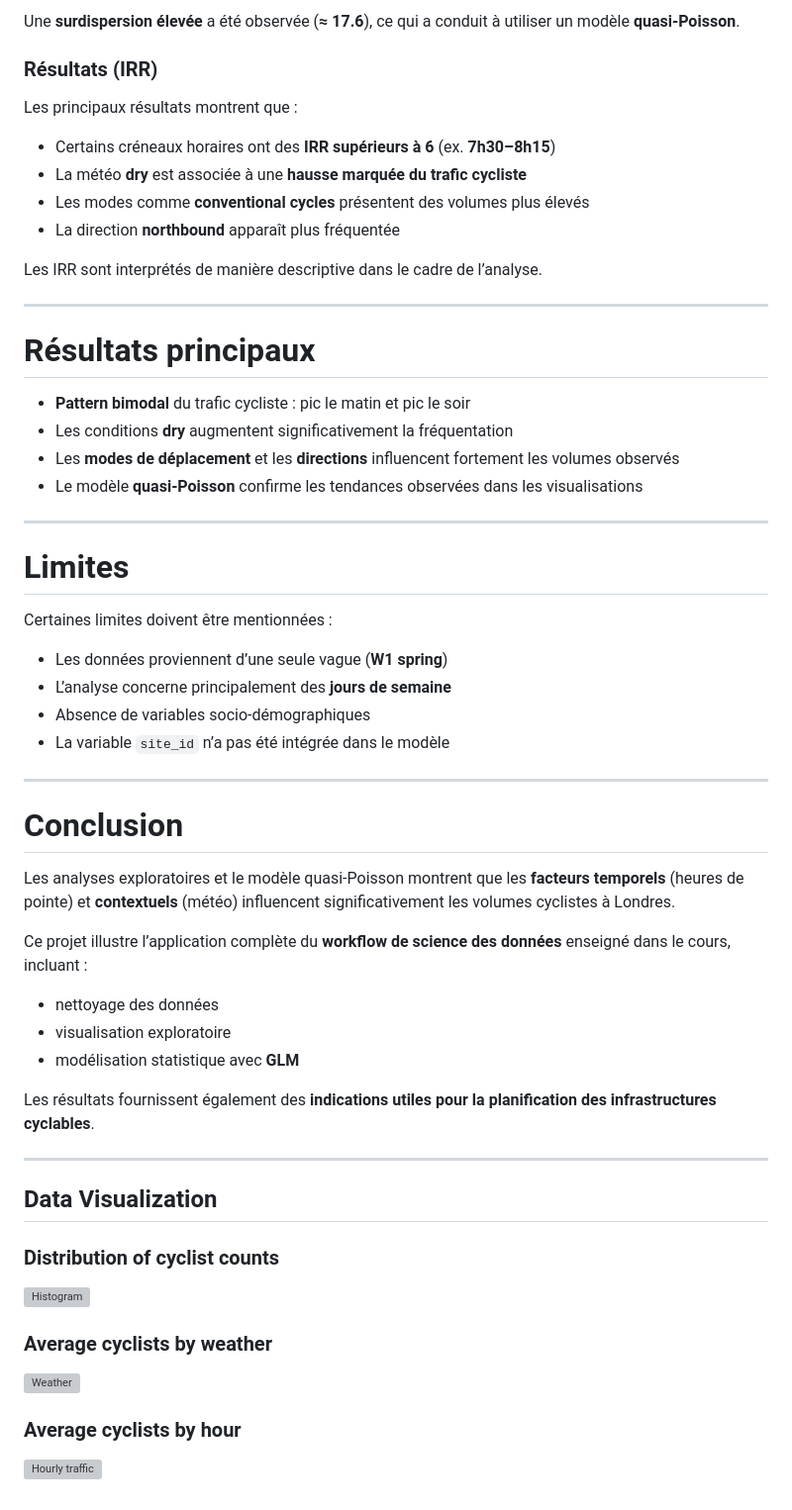
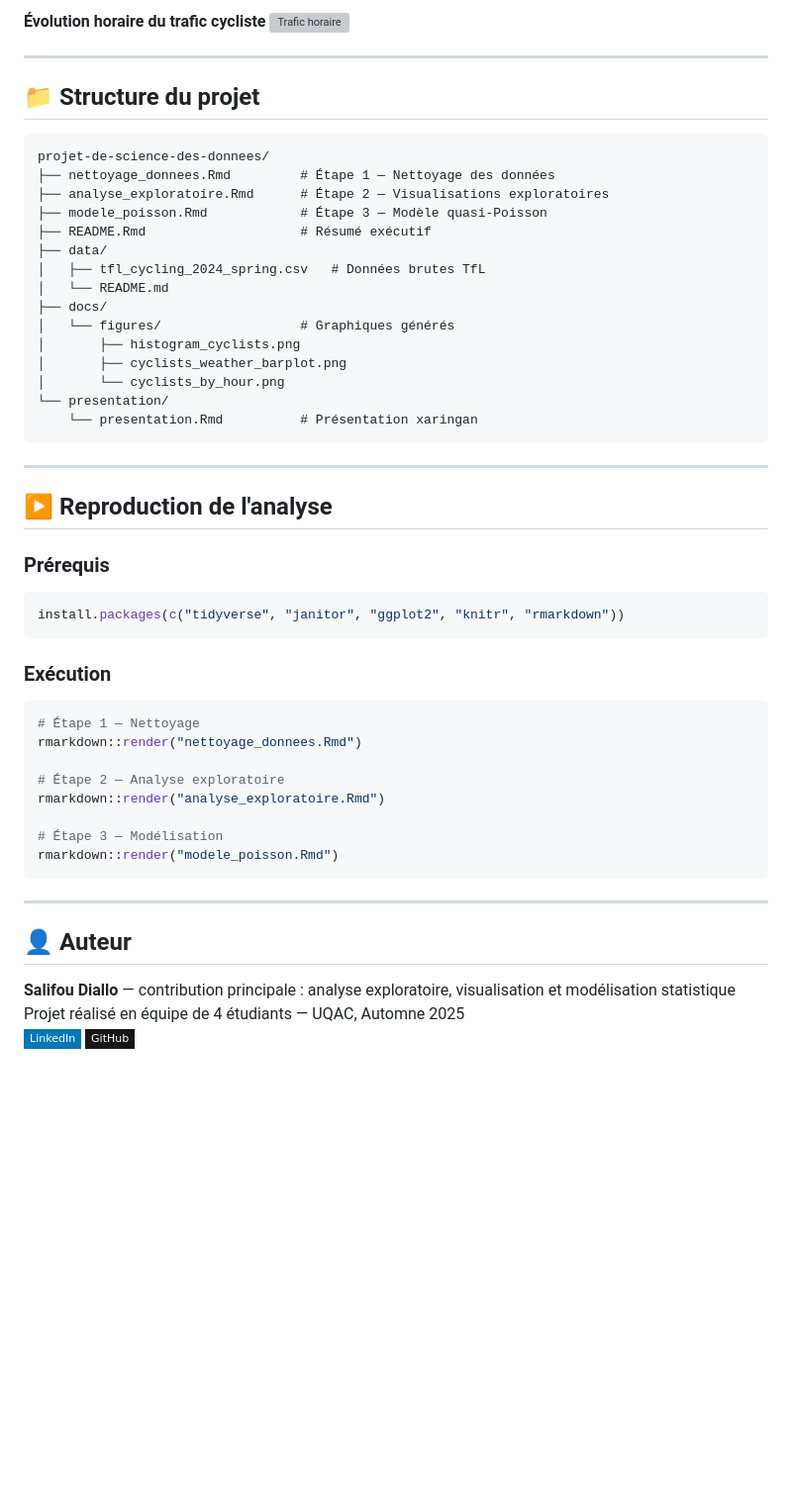
Before and after one commit to SalifouDiallo/projet-de-science-des-donnees, a Markdown page: README.md, the part around one of its changes. Shown at 99% size. Rendered like a GitHub page; badges without logos; blank space fills up the shorter version; grey boxes are pictures that could not be loaded.

````diff
--- a/README.md
+++ b/README.md
@@ -92,60 +108,57 @@ count ~ time + weather + mode + direction
 
-Une **surdispersion élevée** a été observée (**≈ 17.6**), ce qui a conduit à utiliser un modèle **quasi-Poisson**.
-
-### Résultats (IRR)
-
-Les principaux résultats montrent que :
-
-- Certains créneaux horaires ont des **IRR supérieurs à 6** (ex. **7h30–8h15**)
-- La météo **dry** est associée à une **hausse marquée du trafic cycliste**
-- Les modes comme **conventional cycles** présentent des volumes plus élevés
-- La direction **northbound** apparaît plus fréquentée
-
-Les IRR sont interprétés de manière descriptive dans le cadre de l’analyse.
+**Évolution horaire du trafic cycliste**
+![Trafic horaire](docs/figures/cyclists_by_hour.png)
 
 ---
 
-# Résultats principaux
+## 📁 Structure du projet
 
-- **Pattern bimodal** du trafic cycliste : pic le matin et pic le soir
-- Les conditions **dry** augmentent significativement la fréquentation
-- Les **modes de déplacement** et les **directions** influencent fortement les volumes observés
-- Le modèle **quasi-Poisson** confirme les tendances observées dans les visualisations
+```
+projet-de-science-des-donnees/
+├── nettoyage_donnees.Rmd         # Étape 1 — Nettoyage des données
+├── analyse_exploratoire.Rmd      # Étape 2 — Visualisations exploratoires
+├── modele_poisson.Rmd            # Étape 3 — Modèle quasi-Poisson
+├── README.Rmd                    # Résumé exécutif
+├── data/
+│   ├── tfl_cycling_2024_spring.csv   # Données brutes TfL
+│   └── README.md
+├── docs/
+│   └── figures/                  # Graphiques générés
+│       ├── histogram_cyclists.png
+│       ├── cyclists_weather_barplot.png
+│       └── cyclists_by_hour.png
+└── presentation/
+    └── presentation.Rmd          # Présentation xaringan
+```
 
 ---
 
-# Limites
+## ▶️ Reproduction de l'analyse
 
-Certaines limites doivent être mentionnées :
+### Prérequis
 
-- Les données proviennent d’une seule vague (**W1 spring**)
-- L’analyse concerne principalement des **jours de semaine**
-- Absence de variables socio-démographiques
-- La variable `site_id` n’a pas été intégrée dans le modèle
+```r
+install.packages(c("tidyverse", "janitor", "ggplot2", "knitr", "rmarkdown"))
+```
+
+### Exécution
+
+```r
+# Étape 1 — Nettoyage
+rmarkdown::render("nettoyage_donnees.Rmd")
+
+# Étape 2 — Analyse exploratoire
+rmarkdown::render("analyse_exploratoire.Rmd")
+
+# Étape 3 — Modélisation
+rmarkdown::render("modele_poisson.Rmd")
+```
 
 ---
 
-# Conclusion
+## 👤 Auteur
 
-Les analyses exploratoires et le modèle quasi-Poisson montrent que les **facteurs temporels** (heures de pointe) et **contextuels** (météo) influencent significativement les volumes cyclistes à Londres.
-
-Ce projet illustre l’application complète du **workflow de science des données** enseigné dans le cours, incluant :
-
-- nettoyage des données
-- visualisation exploratoire
-- modélisation statistique avec **GLM**
-
-Les résultats fournissent également des **indications utiles pour la planification des infrastructures cyclables**.
-
----
-
-## Data Visualization
-
-### Distribution of cyclist counts
-![Histogram](docs/figures/histogram_cyclists.png)
-
-### Average cyclists by weather
-![Weather](docs/figures/cyclists_weather_barplot.png)
-
-### Average cyclists by hour
-![Hourly traffic](docs/figures/cyclists_by_hour.png)
+**Salifou Diallo** — contribution principale : analyse exploratoire, visualisation et modélisation statistique
+Projet réalisé en équipe de 4 étudiants — UQAC, Automne 2025
+[![LinkedIn](https://img.shields.io/badge/LinkedIn-0077B5?style=flat-square&logo=linkedin&logoColor=white)](https://www.linkedin.com/in/salifou-diallo-3117702b2/)
+[![GitHub](https://img.shields.io/badge/GitHub-181717?style=flat-square&logo=github&logoColor=white)](https://github.com/SalifouDiallo)
````
Also changed, not shown: other parts of README.md (+72 -56 lines).
